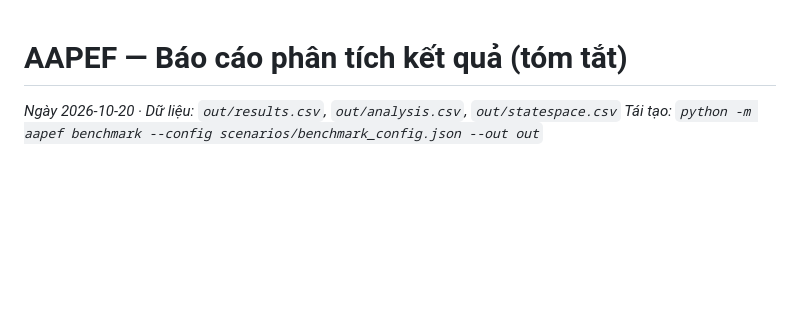
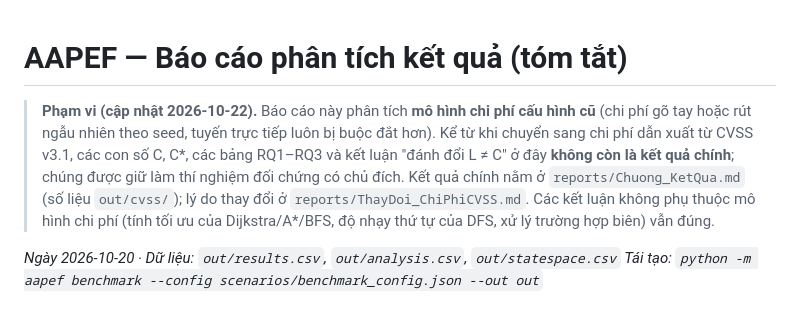
Before and after one commit to LongPhamplus/DATN, a Markdown page: reports/BaoCao_PhanTich.md, the part around the change. Drawn GitHub-style; blank space fills up the shorter version.

Commit message:
BaoCao_PhanTich: mark scope as the legacy config-cost analysis
Co-Authored-By: Claude Sonnet 5.5 <noreply@anthropic.com>

```diff
--- a/reports/BaoCao_PhanTich.md
+++ b/reports/BaoCao_PhanTich.md
@@ -1,4 +1,6 @@
 # AAPEF — Báo cáo phân tích kết quả (tóm tắt)
+
+> **Phạm vi (cập nhật 2026-10-22).** Báo cáo này phân tích **mô hình chi phí cấu hình cũ** (chi phí gõ tay hoặc rút ngẫu nhiên theo seed, tuyến trực tiếp luôn bị buộc đắt hơn). Kể từ khi chuyển sang chi phí dẫn xuất từ CVSS v3.1, các con số C, C\*, các bảng RQ1–RQ3 và kết luận "đánh đổi L ≠ C" ở đây **không còn là kết quả chính**; chúng được giữ làm thí nghiệm đối chứng có chủ đích. Kết quả chính nằm ở `reports/Chuong_KetQua.md` (số liệu `out/cvss/`); lý do thay đổi ở `reports/ThayDoi_ChiPhiCVSS.md`. Các kết luận không phụ thuộc mô hình chi phí (tính tối ưu của Dijkstra/A\*/BFS, độ nhạy thứ tự của DFS, xử lý trường hợp biên) vẫn đúng.
 
 *Ngày 2026-10-20 · Dữ liệu: `out/results.csv`, `out/analysis.csv`, `out/statespace.csv`*
 *Tái tạo: `python -m aapef benchmark --config scenarios/benchmark_config.json --out out`*
```
